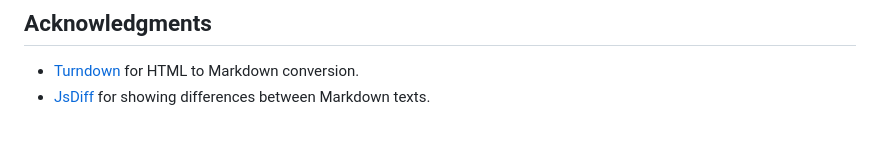
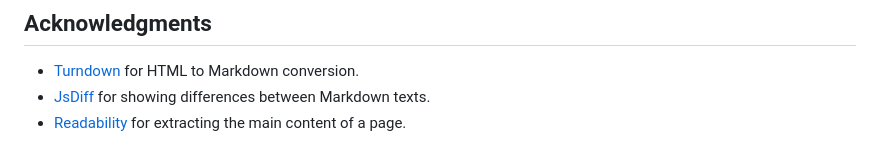
Before and after one commit to SimonB97/markdown-collector, a Markdown page: README.md, the part around the change. Drawn GitHub-style.

```diff
--- a/README.md
+++ b/README.md
@@ -87,3 +87,4 @@ This project is licensed under the [GNU General Public License v3.0](LICENSE).
 
 - [Turndown](https://github.com/domchristie/turndown) for HTML to Markdown conversion.
 - [JsDiff](https://github.com/kpdecker/jsdiff) for showing differences between Markdown texts.
+- [Readability](https://github.com/mozilla/readability) for extracting the main content of a page.
```
